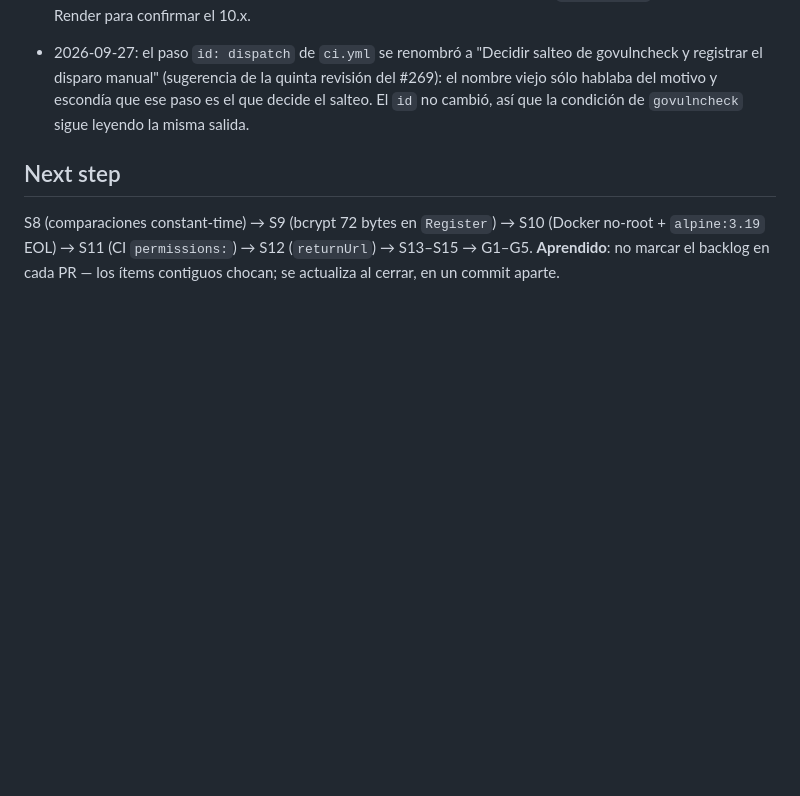
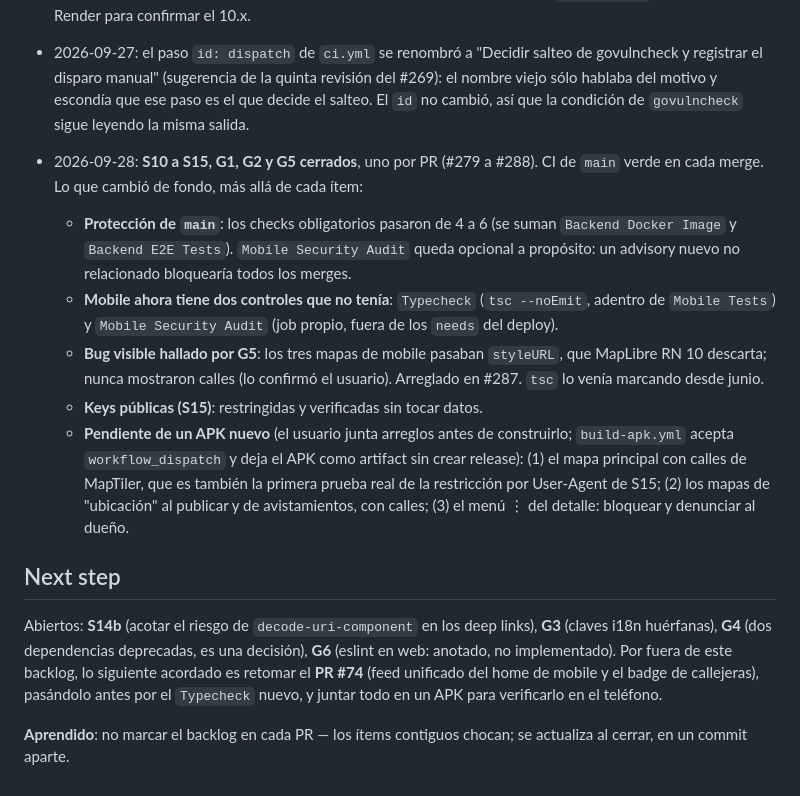
Before and after one commit to Goncar29/searchpet, a Markdown page: odd/tasks/auditoria-seguridad-2026-09-23.md, the part around the change. Rendered like a GitHub page; blank space fills up the shorter version.

Commit message:
docs(odd): record the 2026-09-28 progress and the open items

```diff
--- a/odd/tasks/auditoria-seguridad-2026-09-23.md
+++ b/odd/tasks/auditoria-seguridad-2026-09-23.md
@@ -490,9 +490,37 @@ recuperación, key de Jina, `/api/ops/quota`, `phone_verified`) NO entran acá.
   escondía que ese paso es el que decide el salteo. El `id` no cambió, así
   que la condición de `govulncheck` sigue leyendo la misma salida.
 
+- 2026-09-28: **S10 a S15, G1, G2 y G5 cerrados**, uno por PR (#279 a
+  #288). CI de `main` verde en cada merge. Lo que cambió de fondo, más allá de
+  cada ítem:
+  - **Protección de `main`**: los checks obligatorios pasaron de 4 a 6 (se
+    suman `Backend Docker Image` y `Backend E2E Tests`). `Mobile Security
+    Audit` queda opcional a propósito: un advisory nuevo no relacionado
+    bloquearía todos los merges.
+  - **Mobile ahora tiene dos controles que no tenía**: `Typecheck` (`tsc
+    --noEmit`, adentro de `Mobile Tests`) y `Mobile Security Audit` (job
+    propio, fuera de los `needs` del deploy).
+  - **Bug visible hallado por G5**: los tres mapas de mobile pasaban
+    `styleURL`, que MapLibre RN 10 descarta; nunca mostraron calles (lo
+    confirmó el usuario). Arreglado en #287. `tsc` lo venía marcando desde
+    junio.
+  - **Keys públicas (S15)**: restringidas y verificadas sin tocar datos.
+  - **Pendiente de un APK nuevo** (el usuario junta arreglos antes de
+    construirlo; `build-apk.yml` acepta `workflow_dispatch` y deja el APK
+    como artifact sin crear release): (1) el mapa principal con calles de
+    MapTiler, que es también la primera prueba real de la restricción por
+    User-Agent de S15; (2) los mapas de "ubicación" al publicar y de
+    avistamientos, con calles; (3) el menú ⋮ del detalle: bloquear y
+    denunciar al dueño.
+
 ## Next step
 
-S8 (comparaciones constant-time) → S9 (bcrypt 72 bytes en `Register`) → S10
-(Docker no-root + `alpine:3.19` EOL) → S11 (CI `permissions:`) → S12
-(`returnUrl`) → S13–S15 → G1–G5. **Aprendido**: no marcar el backlog en cada
-PR — los ítems contiguos chocan; se actualiza al cerrar, en un commit aparte.
+Abiertos: **S14b** (acotar el riesgo de `decode-uri-component` en los deep
+links), **G3** (claves i18n huérfanas), **G4** (dos dependencias deprecadas,
+es una decisión), **G6** (eslint en web: anotado, no implementado). Por fuera
+de este backlog, lo siguiente acordado es retomar el **PR #74** (feed
+unificado del home de mobile y el badge de callejeras), pasándolo antes por el
+`Typecheck` nuevo, y juntar todo en un APK para verificarlo en el teléfono.
+
+**Aprendido**: no marcar el backlog en cada PR — los ítems contiguos chocan;
+se actualiza al cerrar, en un commit aparte.
```
